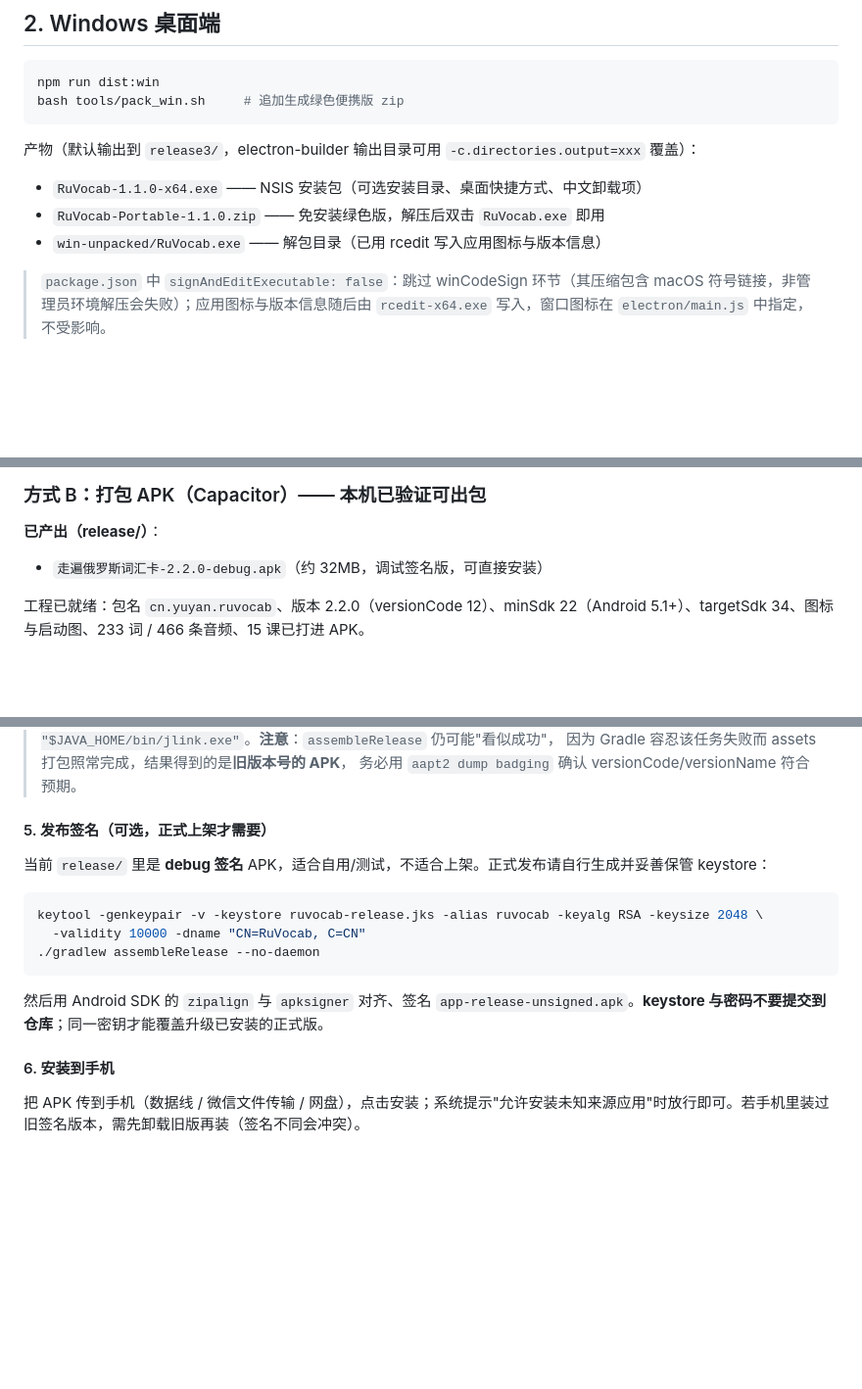
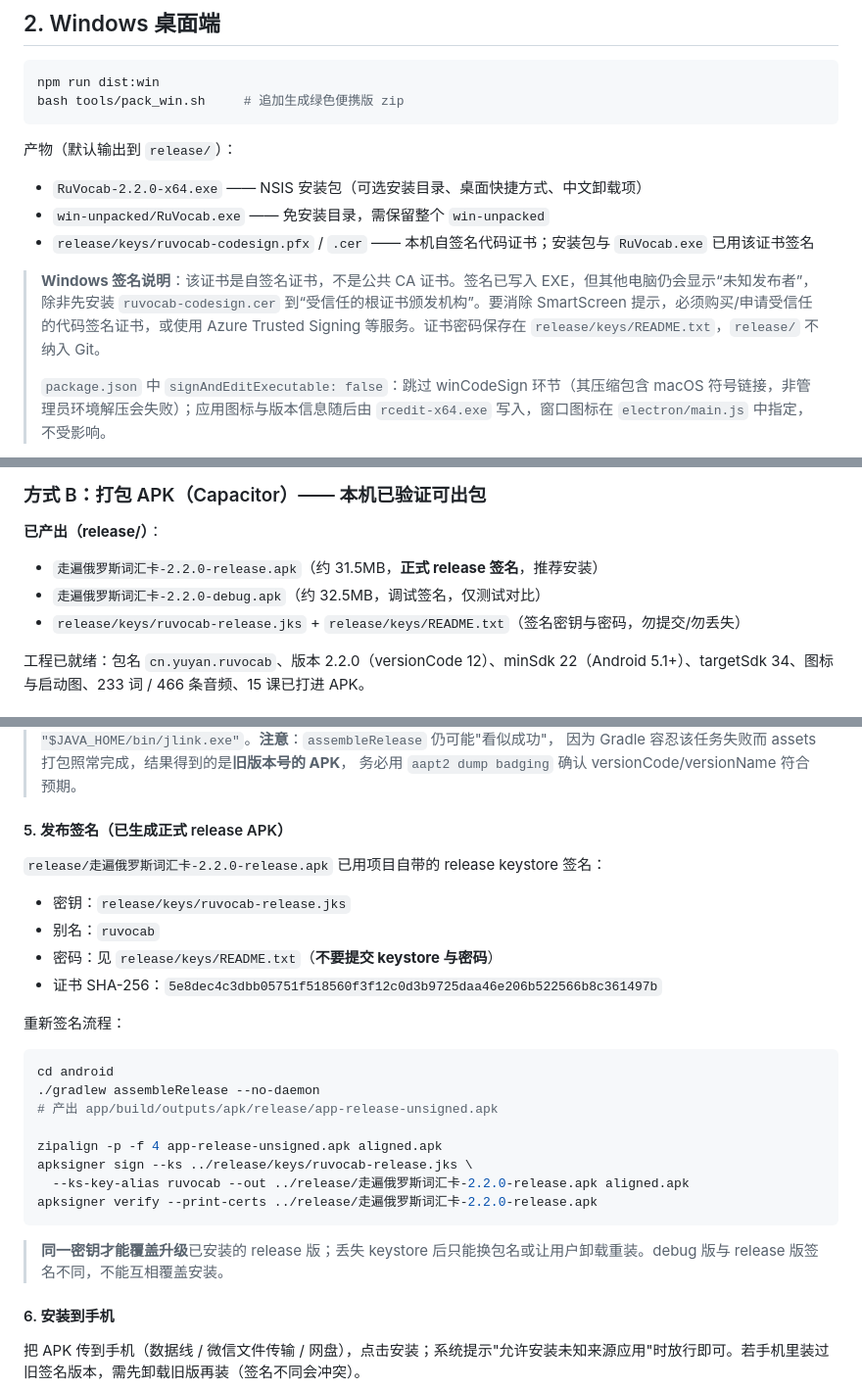
Before and after one commit to Kisketch/russian-vocab-app, a Markdown page: BUILD.md, 3 parts joined by grey strips. Shown at 98% size. GitHub-like rendering; blank space fills up the shorter version.

````diff
--- a/BUILD.md
+++ b/BUILD.md
@@ -43,12 +43,14 @@ npm run dist:win
 bash tools/pack_win.sh     # 追加生成绿色便携版 zip
 ```
 
-产物（默认输出到 `release3/`，electron-builder 输出目录可用 `-c.directories.output=xxx` 覆盖）：
+产物（默认输出到 `release/`）：
 
-- `RuVocab-1.1.0-x64.exe` —— NSIS 安装包（可选安装目录、桌面快捷方式、中文卸载项）
-- `RuVocab-Portable-1.1.0.zip` —— 免安装绿色版，解压后双击 `RuVocab.exe` 即用
-- `win-unpacked/RuVocab.exe` —— 解包目录（已用 rcedit 写入应用图标与版本信息）
+- `RuVocab-2.2.0-x64.exe` —— NSIS 安装包（可选安装目录、桌面快捷方式、中文卸载项）
+- `win-unpacked/RuVocab.exe` —— 免安装目录，需保留整个 `win-unpacked`
+- `release/keys/ruvocab-codesign.pfx` / `.cer` —— 本机自签名代码证书；安装包与 `RuVocab.exe` 已用该证书签名
 
+> **Windows 签名说明**：该证书是自签名证书，不是公共 CA 证书。签名已写入 EXE，但其他电脑仍会显示“未知发布者”，除非先安装 `ruvocab-codesign.cer` 到“受信任的根证书颁发机构”。要消除 SmartScreen 提示，必须购买/申请受信任的代码签名证书，或使用 Azure Trusted Signing 等服务。证书密码保存在 `release/keys/README.txt`，`release/` 不纳入 Git。
+>
 > `package.json` 中 `signAndEditExecutable: false`：跳过 winCodeSign 环节（其压缩包含 macOS 符号链接，非管理员环境解压会失败）；应用图标与版本信息随后由 `rcedit-x64.exe` 写入，窗口图标在 `electron/main.js` 中指定，不受影响。
 
 日常开发调试：
@@ -80,7 +82,9 @@ npm run dev      # 带开发者菜单（需 cross-env，或手动 set RUVOCAB_DE
 ### 方式 B：打包 APK（Capacitor）—— 本机已验证可出包
 
 **已产出（release/）**：
-- `走遍俄罗斯词汇卡-2.2.0-debug.apk`（约 32MB，调试签名版，可直接安装）
+- `走遍俄罗斯词汇卡-2.2.0-release.apk`（约 31.5MB，**正式 release 签名**，推荐安装）
+- `走遍俄罗斯词汇卡-2.2.0-debug.apk`（约 32.5MB，调试签名，仅测试对比）
+- `release/keys/ruvocab-release.jks` + `release/keys/README.txt`（签名密钥与密码，勿提交/勿丢失）
 
 工程已就绪：包名 `cn.yuyan.ruvocab`、版本 2.2.0（versionCode 12）、minSdk 22（Android 5.1+）、targetSdk 34、图标与启动图、233 词 / 466 条音频、15 课已打进 APK。
 
@@ -130,17 +134,29 @@ export ANDROID_HOME="C:/Users/Lgnatius/AndroidBuild/android-sdk"
 > 因为 Gradle 容忍该任务失败而 assets 打包照常完成，结果得到的是**旧版本号的 APK**，
 > 务必用 `aapt2 dump badging` 确认 versionCode/versionName 符合预期。
 
-#### 5. 发布签名（可选，正式上架才需要）
+#### 5. 发布签名（已生成正式 release APK）
 
-当前 `release/` 里是 **debug 签名** APK，适合自用/测试，不适合上架。正式发布请自行生成并妥善保管 keystore：
+`release/走遍俄罗斯词汇卡-2.2.0-release.apk` 已用项目自带的 release keystore 签名：
+
+- 密钥：`release/keys/ruvocab-release.jks`
+- 别名：`ruvocab`
+- 密码：见 `release/keys/README.txt`（**不要提交 keystore 与密码**）
+- 证书 SHA-256：`5e8dec4c3dbb05751f518560f3f12c0d3b9725daa46e206b522566b8c361497b`
+
+重新签名流程：
 
 ```bash
-keytool -genkeypair -v -keystore ruvocab-release.jks -alias ruvocab -keyalg RSA -keysize 2048 \
-  -validity 10000 -dname "CN=RuVocab, C=CN"
+cd android
 ./gradlew assembleRelease --no-daemon
+# 产出 app/build/outputs/apk/release/app-release-unsigned.apk
+
+zipalign -p -f 4 app-release-unsigned.apk aligned.apk
+apksigner sign --ks ../release/keys/ruvocab-release.jks \
+  --ks-key-alias ruvocab --out ../release/走遍俄罗斯词汇卡-2.2.0-release.apk aligned.apk
+apksigner verify --print-certs ../release/走遍俄罗斯词汇卡-2.2.0-release.apk
 ```
 
-然后用 Android SDK 的 `zipalign` 与 `apksigner` 对齐、签名 `app-release-unsigned.apk`。**keystore 与密码不要提交到仓库**；同一密钥才能覆盖升级已安装的正式版。
+> **同一密钥才能覆盖升级**已安装的 release 版；丢失 keystore 后只能换包名或让用户卸载重装。debug 版与 release 版签名不同，不能互相覆盖安装。
 
 #### 6. 安装到手机
 
````
Also changed, not shown: CHANGELOG.md (+1 -0 lines), README.md (+3 -3 lines).
